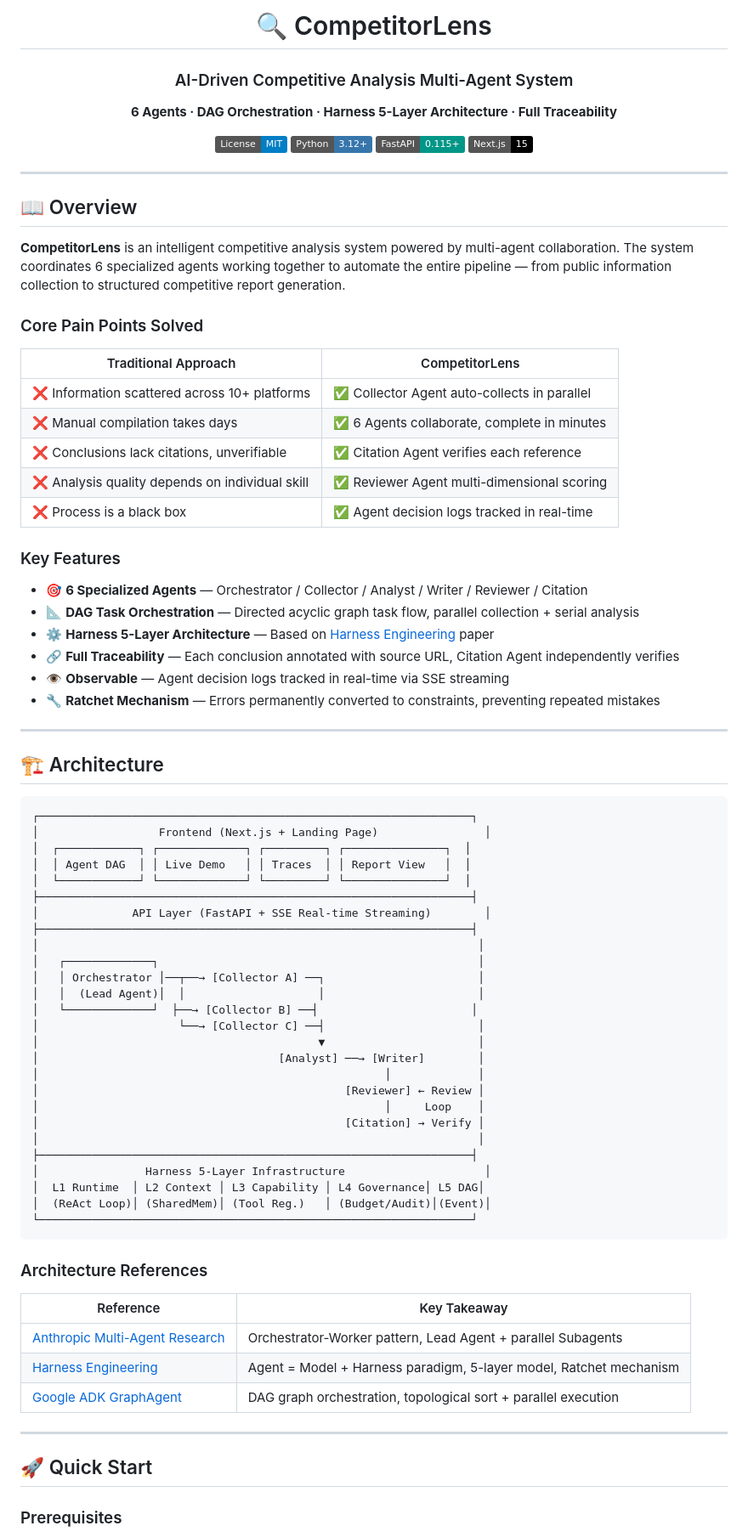
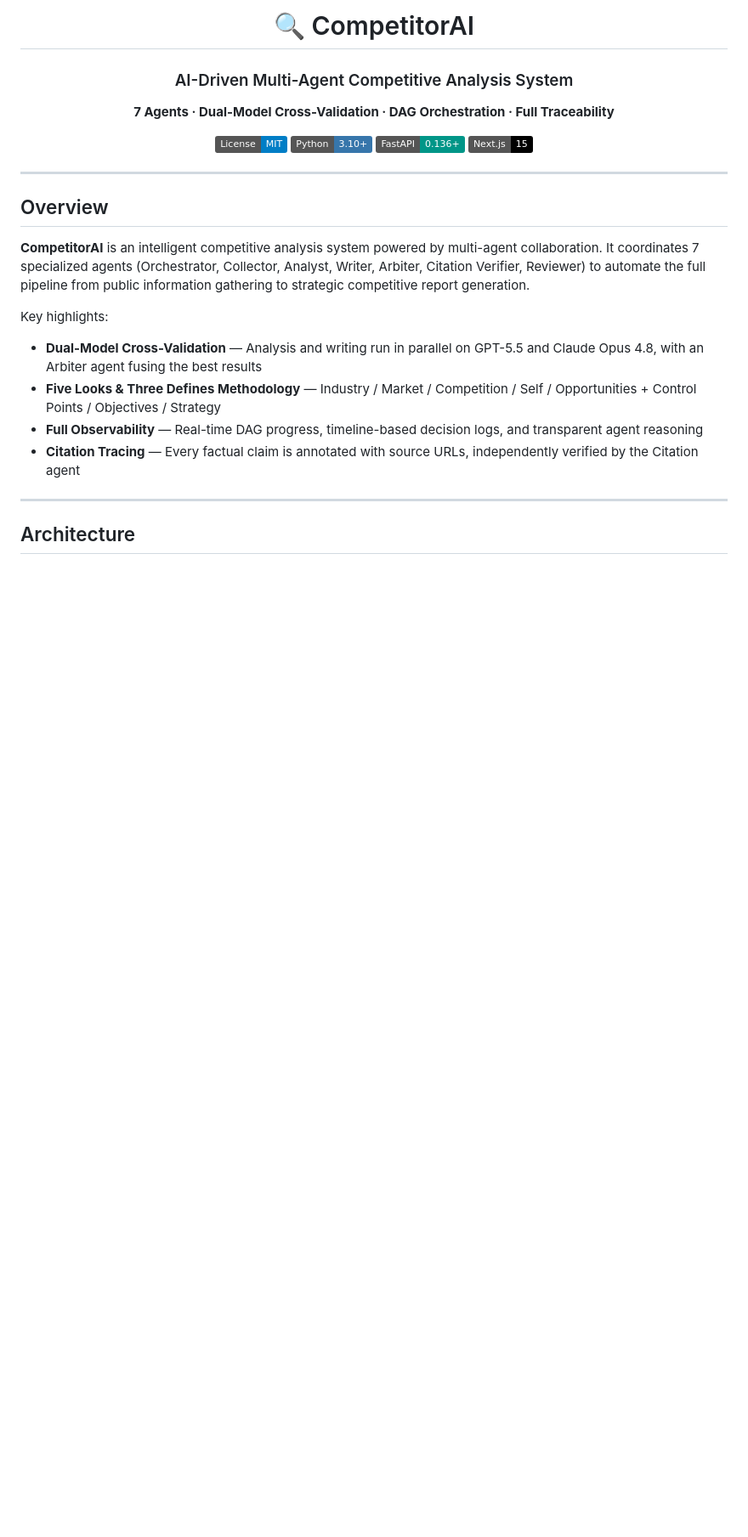
Before and after one commit to FangKQ/ai-py-competitive-analysis-service, a Markdown page: README.md, the part around one of its changes. Shown at 85% size. GitHub-like rendering; badges without logos; blank space fills up the shorter version.

````diff
--- a/README.md
+++ b/README.md
@@ -1,87 +1,33 @@
 <div align="center">
 
-# 🔍 CompetitorLens
+# 🔍 CompetitorAI
 
-### AI-Driven Competitive Analysis Multi-Agent System
+### AI-Driven Multi-Agent Competitive Analysis System
 
-**6 Agents · DAG Orchestration · Harness 5-Layer Architecture · Full Traceability**
+**7 Agents · Dual-Model Cross-Validation · DAG Orchestration · Full Traceability**
 
 [![License: MIT](https://img.shields.io/badge/License-MIT-blue.svg)](LICENSE)
-[![Python 3.12+](https://img.shields.io/badge/Python-3.12+-3776AB.svg)](https://python.org)
-[![FastAPI](https://img.shields.io/badge/FastAPI-0.115+-009688.svg)](https://fastapi.tiangolo.com)
+[![Python 3.10+](https://img.shields.io/badge/Python-3.10+-3776AB.svg)](https://python.org)
+[![FastAPI](https://img.shields.io/badge/FastAPI-0.136+-009688.svg)](https://fastapi.tiangolo.com)
 [![Next.js 15](https://img.shields.io/badge/Next.js-15-000000.svg)](https://nextjs.org)
 
 </div>
 
 ---
 
-## 📖 Overview
+## Overview
 
-**CompetitorLens** is an intelligent competitive analysis system powered by multi-agent collaboration. The system coordinates 6 specialized agents working together to automate the entire pipeline — from public information collection to structured competitive report generation.
+**CompetitorAI** is an intelligent competitive analysis system powered by multi-agent collaboration. It coordinates 7 specialized agents (Orchestrator, Collector, Analyst, Writer, Arbiter, Citation Verifier, Reviewer) to automate the full pipeline from public information gathering to strategic competitive report generation.
 
-### Core Pain Points Solved
+Key highlights:
 
-| Traditional Approach | CompetitorLens |
-|---------------------|----------------|
-| ❌ Information scattered across 10+ platforms | ✅ Collector Agent auto-collects in parallel |
-| ❌ Manual compilation takes days | ✅ 6 Agents collaborate, complete in minutes |
-| ❌ Conclusions lack citations, unverifiable | ✅ Citation Agent verifies each reference |
-| ❌ Analysis quality depends on individual skill | ✅ Reviewer Agent multi-dimensional scoring |
-| ❌ Process is a black box | ✅ Agent decision logs tracked in real-time |
-
-### Key Features
-
-- 🎯 **6 Specialized Agents** — Orchestrator / Collector / Analyst / Writer / Reviewer / Citation
-- 📐 **DAG Task Orchestration** — Directed acyclic graph task flow, parallel collection + serial analysis
-- ⚙️ **Harness 5-Layer Architecture** — Based on [Harness Engineering](https://arxiv.org/pdf/2604.21003) paper
-- 🔗 **Full Traceability** — Each conclusion annotated with source URL, Citation Agent independently verifies
-- 👁️ **Observable** — Agent decision logs tracked in real-time via SSE streaming
-- 🔧 **Ratchet Mechanism** — Errors permanently converted to constraints, preventing repeated mistakes
+- **Dual-Model Cross-Validation** — Analysis and writing run in parallel on GPT-5.5 and Claude Opus 4.8, with an Arbiter agent fusing the best results
+- **Five Looks & Three Defines Methodology** — Industry / Market / Competition / Self / Opportunities + Control Points / Objectives / Strategy
+- **Full Observability** — Real-time DAG progress, timeline-based decision logs, and transparent agent reasoning
+- **Citation Tracing** — Every factual claim is annotated with source URLs, independently verified by the Citation agent
 
 ---
 
-## 🏗️ Architecture
+## Architecture
 
 ```
-┌─────────────────────────────────────────────────────────────────┐
-│                  Frontend (Next.js + Landing Page)                │
-│  ┌────────────┐ ┌─────────────┐ ┌─────────┐ ┌───────────────┐  │
-│  │ Agent DAG  │ │ Live Demo   │ │ Traces  │ │ Report View   │  │
-│  └────────────┘ └─────────────┘ └─────────┘ └───────────────┘  │
-├─────────────────────────────────────────────────────────────────┤
-│              API Layer (FastAPI + SSE Real-time Streaming)        │
-├─────────────────────────────────────────────────────────────────┤
-│                                                                  │
-│   ┌─────────────┐                                                │
-│   │ Orchestrator │──┬──→ [Collector A] ──┐                       │
-│   │  (Lead Agent)│  │                    │                       │
-│   └─────────────┘  ├──→ [Collector B] ──┤                       │
-│                     └──→ [Collector C] ──┤                       │
-│                                          ▼                       │
-│                                    [Analyst] ──→ [Writer]        │
-│                                                    │             │
-│                                              [Reviewer] ← Review │
-│                                                    │     Loop    │
-│                                              [Citation] → Verify │
-│                                                                  │
-├─────────────────────────────────────────────────────────────────┤
-│                Harness 5-Layer Infrastructure                     │
-│  L1 Runtime  │ L2 Context │ L3 Capability │ L4 Governance│ L5 DAG│
-│  (ReAct Loop)│ (SharedMem)│ (Tool Reg.)   │ (Budget/Audit)│(Event)│
-└─────────────────────────────────────────────────────────────────┘
-```
-
-### Architecture References
-
-| Reference | Key Takeaway |
-|-----------|-------------|
-| [Anthropic Multi-Agent Research](https://www.anthropic.com/engineering/multi-agent-research-system) | Orchestrator-Worker pattern, Lead Agent + parallel Subagents |
-| [Harness Engineering](https://arxiv.org/pdf/2604.21003) | Agent = Model + Harness paradigm, 5-layer model, Ratchet mechanism |
-| [Google ADK GraphAgent](https://github.com/google/adk-python) | DAG graph orchestration, topological sort + parallel execution |
-
----
-
-## 🚀 Quick Start
-
-### Prerequisites
-
````
Also changed, not shown: other parts of README.md (+123 -153 lines).
